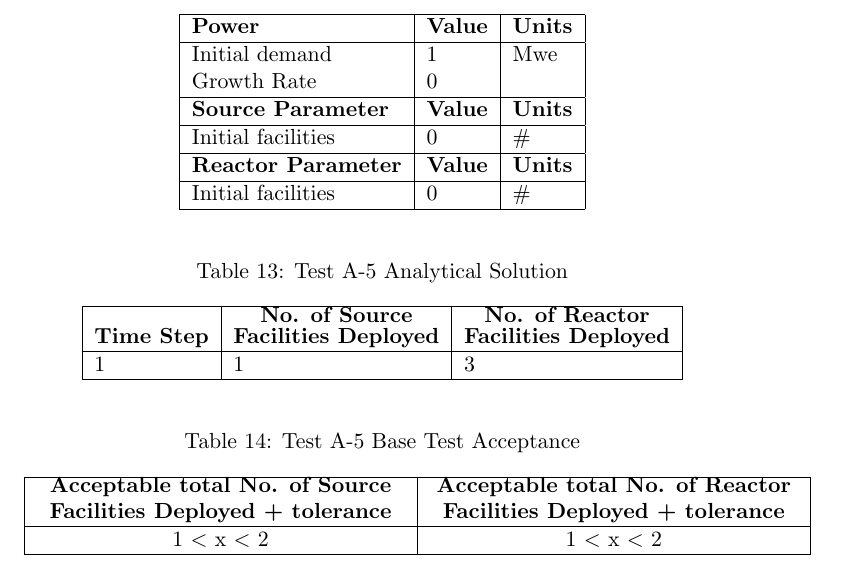
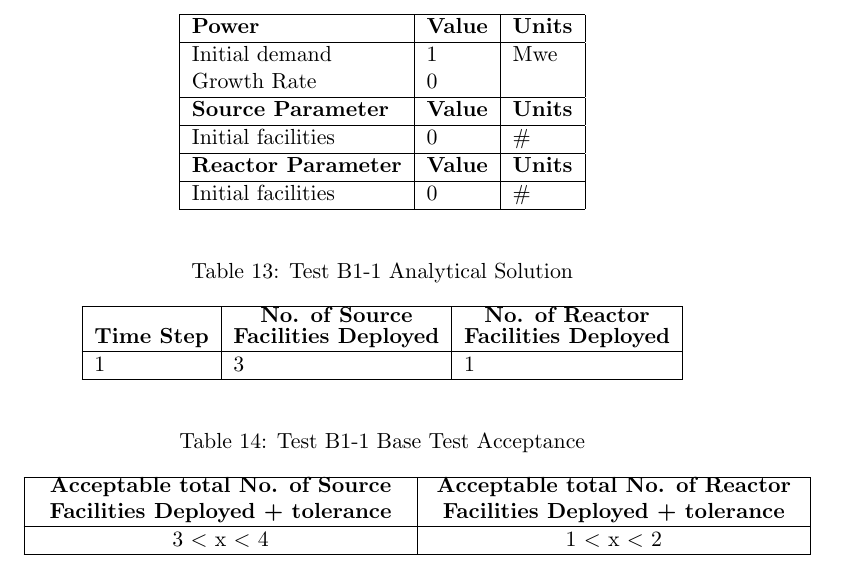
Before and after one commit to arfc/ddca_numerical_exp, a LaTeX document (docs/do/do_numerical_exp_report.tex): part of page 10 of 11, cut so that both start at the same text. Compiled offline with pdfLaTeX; a LaTeX package or settings file that is missing is left out.

Commit message:
fixed B1-1

```diff
--- a/docs/do/do_numerical_exp_report.tex
+++ b/docs/do/do_numerical_exp_report.tex
@@ -458,26 +458,26 @@ Table \ref{tab:testb1-1} shows the input parameters of the source facility in th
 
 \begin{table}[H]
 	\centering
-	\caption{Test A-5 Analytical Solution}
+	\caption{Test B1-1 Analytical Solution}
 	\label{tab:testa5ana}
 	\begin{tabular}{|l|l|l|}
 		\hline
 		\textbf{Time Step} & \textbf{\shortstack{No. of Source \\Facilities Deployed}} & \textbf{\shortstack{No. of Reactor \\Facilities Deployed}}\\
 		\hline
-		1 & 1 & 3\\
+		1 & 3 & 1\\
 		\hline
 	\end{tabular}
 \end{table}
 
 \begin{table}[H]
 	\centering
-	\caption{Test A-5 Base Test Acceptance}
+	\caption{Test B1-1 Base Test Acceptance}
 	\label{tab:testa5base}
 	\begin{tabular}{|P{6.5cm}|P{6.5cm}|}
 		\hline
 		\textbf{\shortstack{Acceptable total No. of Source \\Facilities Deployed + tolerance}} &\textbf{\shortstack{Acceptable total No. of Reactor \\Facilities Deployed + tolerance}}\\
 		\hline
-		1 $<$ x $<$ 2 & 1 $<$ x $<$ 2\\
+		3 $<$ x $<$ 4 & 1 $<$ x $<$ 2\\
 		\hline
 	\end{tabular}
 \end{table}
```
